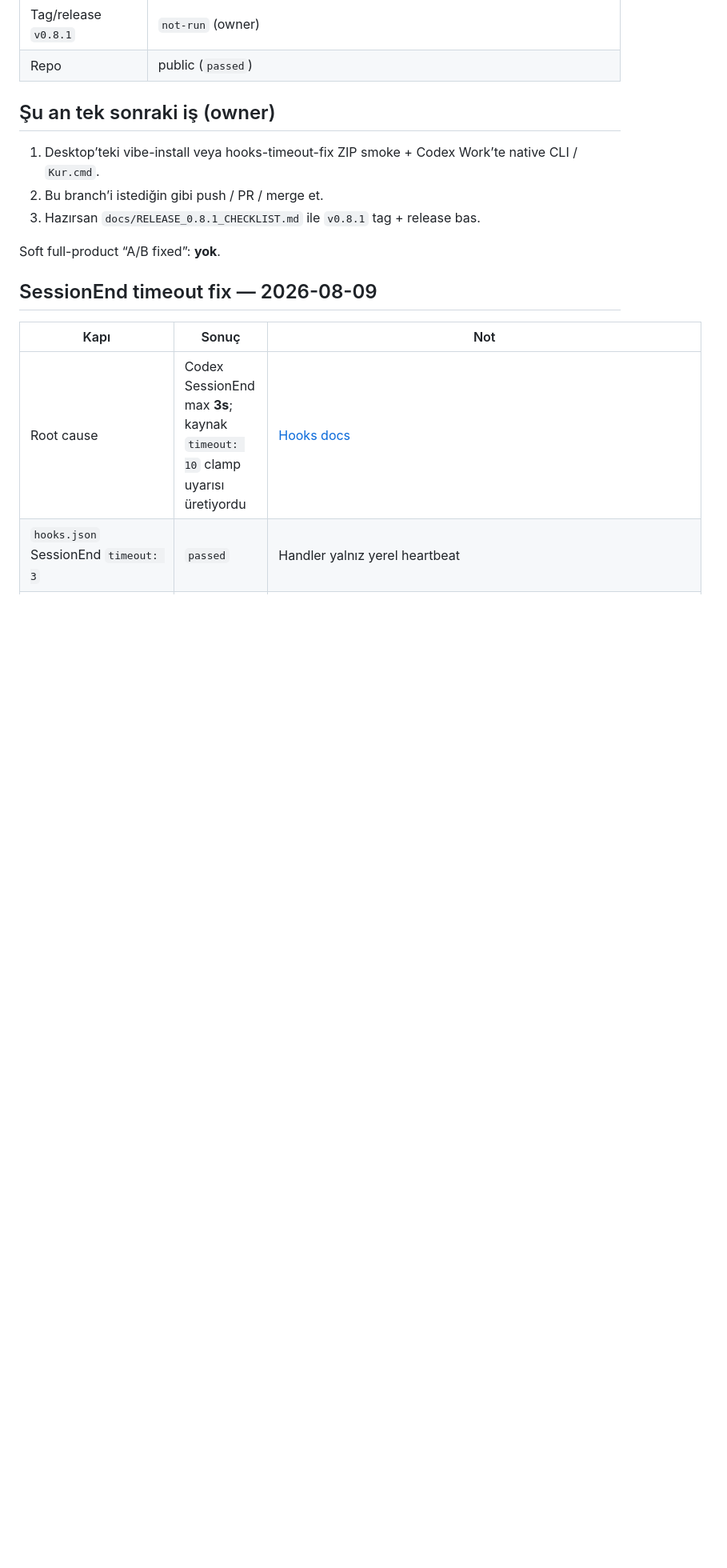
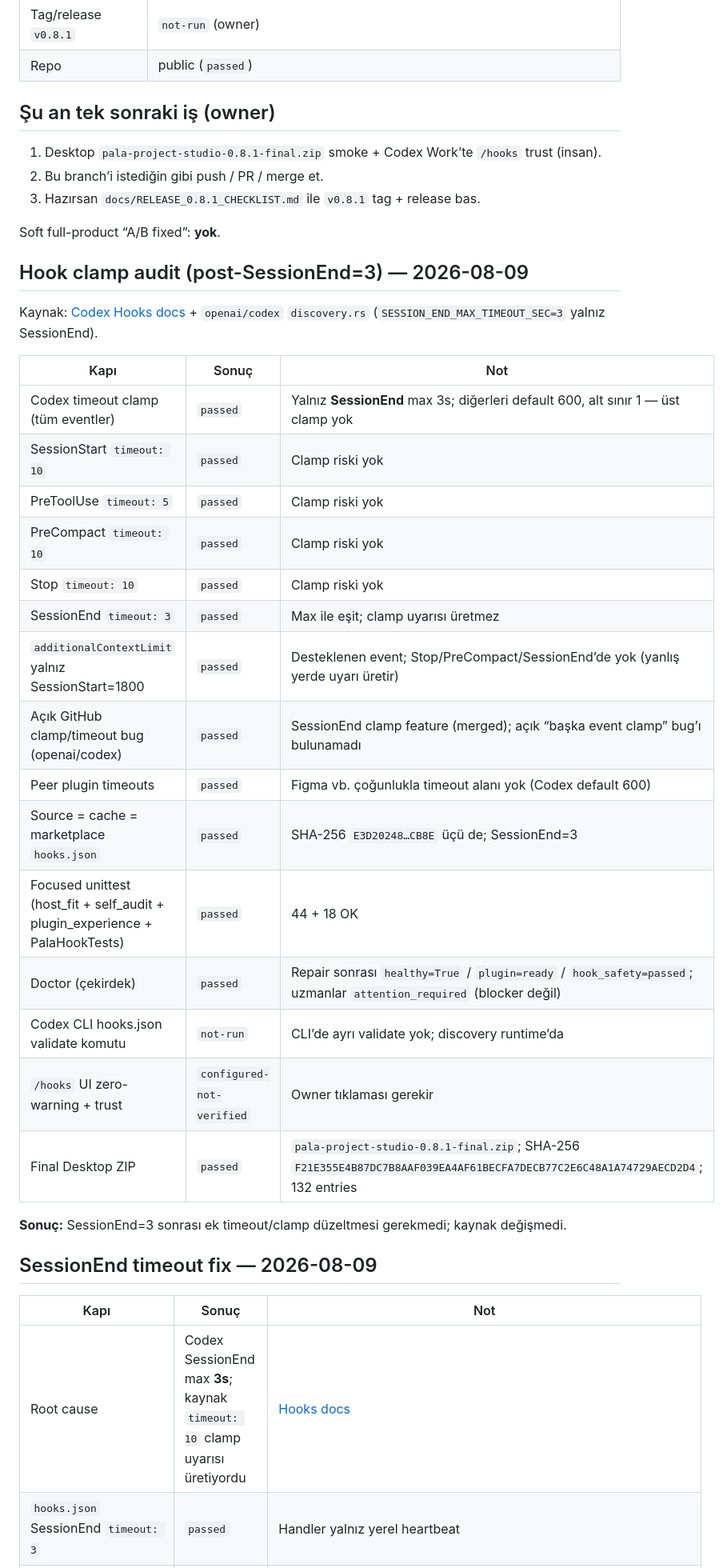
Before and after one commit to trugurpala/pala-project-studio, a Markdown page: STATUS.md, the part around one of its changes. Shown at 80% size. Rendered like a GitHub page; blank space fills up the shorter version.

Commit message:
docs(status): record hooks clamp audit and final ZIP

```diff
--- a/STATUS.md
+++ b/STATUS.md
@@ -19,11 +19,35 @@ kanıt etiketleriyle vibe coder akışını sürdürür.
 
 ## Şu an tek sonraki iş (owner)
 
-1. Desktop’teki vibe-install veya hooks-timeout-fix ZIP smoke + Codex Work’te native CLI / `Kur.cmd`.
+1. Desktop `pala-project-studio-0.8.1-final.zip` smoke + Codex Work’te `/hooks` trust (insan).
 2. Bu branch’i istediğin gibi push / PR / merge et.
 3. Hazırsan `docs/RELEASE_0.8.1_CHECKLIST.md` ile `v0.8.1` tag + release bas.
 
 Soft full-product “A/B fixed”: **yok**.
+
+## Hook clamp audit (post-SessionEnd=3) — 2026-08-09
+
+Kaynak: [Codex Hooks docs](https://developers.openai.com/codex/hooks) + `openai/codex` `discovery.rs` (`SESSION_END_MAX_TIMEOUT_SEC=3` yalnız SessionEnd).
+
+| Kapı | Sonuç | Not |
+| --- | --- | --- |
+| Codex timeout clamp (tüm eventler) | `passed` | Yalnız **SessionEnd** max 3s; diğerleri default 600, alt sınır 1 — üst clamp yok |
+| SessionStart `timeout: 10` | `passed` | Clamp riski yok |
+| PreToolUse `timeout: 5` | `passed` | Clamp riski yok |
+| PreCompact `timeout: 10` | `passed` | Clamp riski yok |
+| Stop `timeout: 10` | `passed` | Clamp riski yok |
+| SessionEnd `timeout: 3` | `passed` | Max ile eşit; clamp uyarısı üretmez |
+| `additionalContextLimit` yalnız SessionStart=1800 | `passed` | Desteklenen event; Stop/PreCompact/SessionEnd’de yok (yanlış yerde uyarı üretir) |
+| Açık GitHub clamp/timeout bug (openai/codex) | `passed` | SessionEnd clamp feature (merged); açık “başka event clamp” bug’ı bulunamadı |
+| Peer plugin timeouts | `passed` | Figma vb. çoğunlukla timeout alanı yok (Codex default 600) |
+| Source = cache = marketplace `hooks.json` | `passed` | SHA-256 `E3D20248…CB8E` üçü de; SessionEnd=3 |
+| Focused unittest (host_fit + self_audit + plugin_experience + PalaHookTests) | `passed` | 44 + 18 OK |
+| Doctor (çekirdek) | `passed` | Repair sonrası `healthy=True` / `plugin=ready` / `hook_safety=passed`; uzmanlar `attention_required` (blocker değil) |
+| Codex CLI hooks.json validate komutu | `not-run` | CLI’de ayrı validate yok; discovery runtime’da |
+| `/hooks` UI zero-warning + trust | `configured-not-verified` | Owner tıklaması gerekir |
+| Final Desktop ZIP | `passed` | `pala-project-studio-0.8.1-final.zip`; SHA-256 `F21E355E4B87DC7B8AAF039EA4AF61BECFA7DECB77C2E6C48A1A74729AECD2D4`; 132 entries |
+
+**Sonuç:** SessionEnd=3 sonrası ek timeout/clamp düzeltmesi gerekmedi; kaynak değişmedi.
 
 ## SessionEnd timeout fix — 2026-08-09
 
```
Also changed, not shown: other parts of STATUS.md (+1 -1 lines).
